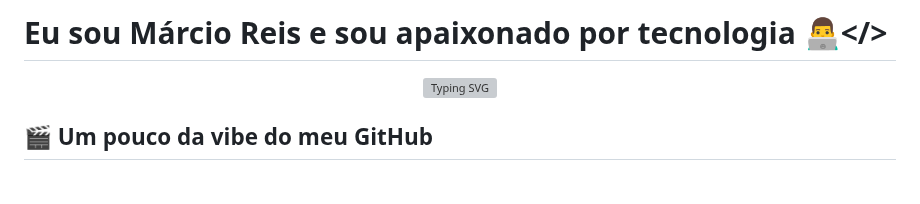
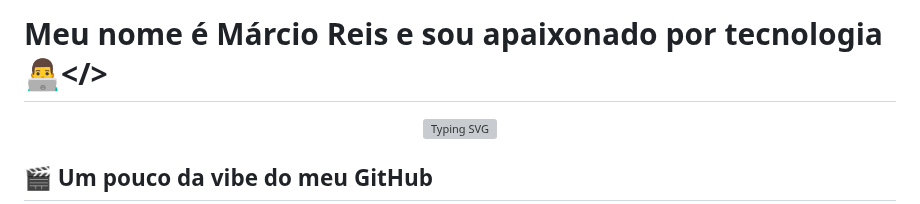
Before and after one commit to kamikazedojapan/kamikazedojapan, a Markdown page: README.md, the part around the change. Drawn GitHub-style; blank space fills up the shorter version; grey boxes are pictures that could not be loaded.

```diff
--- a/README.md
+++ b/README.md
@@ -1,4 +1,4 @@
-# Eu sou Márcio Reis e sou apaixonado por tecnologia 👨‍💻</>
+# Meu nome é Márcio Reis e sou apaixonado por tecnologia 👨‍💻</>
 
 <div align="center">
   <img src="https://readme-typing-svg.herokuapp.com?font=JetBrains+Mono&size=28&duration=3000&pause=1000&color=D22626&center=true&vCenter=true&width=600&lines=Desenvolvedor+Full+Stack;Amante+de+Open+Source;Foco+em+Front+e+Back-end;Explorando+Novas+Tecnologias" alt="Typing SVG" />
```
